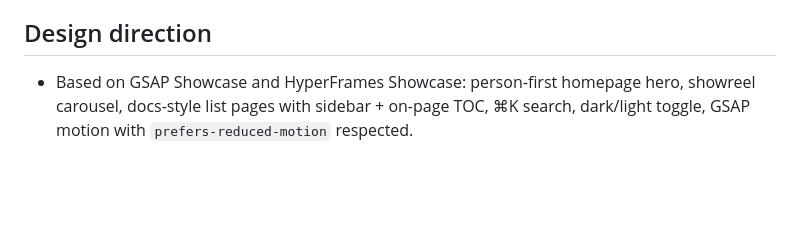
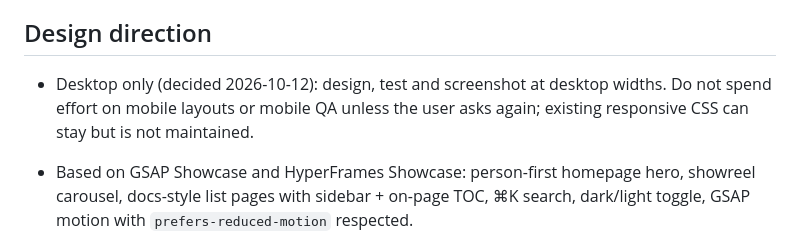
Before and after one commit to catteacher0515/Pingyu-s-Garden, a Markdown page: AGENTS.md, the part around the change. GitHub-like rendering; blank space fills up the shorter version.

Commit message:
docs: record desktop-only decision
Co-Authored-By: Claude Opus 5.5 <noreply@anthropic.com>

```diff
--- a/AGENTS.md
+++ b/AGENTS.md
@@ -37,6 +37,8 @@
 
 ## Design direction
 
+- Desktop only (decided 2026-10-12): design, test and screenshot at desktop widths. Do not spend effort on mobile layouts or mobile QA unless the user asks again; existing responsive CSS can stay but is not maintained.
+
 - Based on GSAP Showcase and HyperFrames Showcase: person-first homepage hero, showreel carousel, docs-style list pages with sidebar + on-page TOC, ⌘K search, dark/light toggle, GSAP motion with `prefers-reduced-motion` respected.
 - The user cares about UI/UX and motion, not just color. Propose visual changes as clickable prototypes.
 - Astro 7 compiler is strict about unclosed/invalid HTML. `compressHTML: true` is set on purpose to keep HTML whitespace rules for mixed Chinese/English text.
```
Also changed, not shown: docs/ux-audit-2026-10-11.md (+4 -2 lines).
